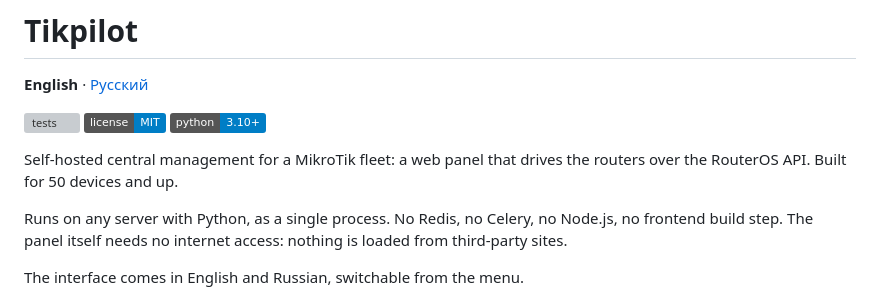
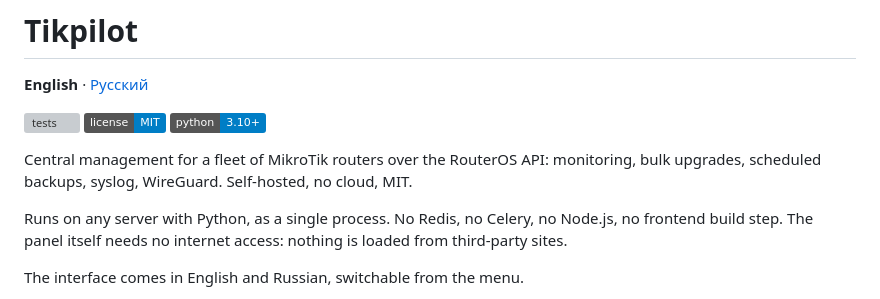
Before and after one commit to maximdr86/tikpilot, a Markdown page: README.md, the part around the change. GitHub-like rendering; badges without logos; grey boxes are pictures that could not be loaded.

```diff
--- a/README.md
+++ b/README.md
@@ -6,8 +6,7 @@
 [![license: MIT](https://img.shields.io/badge/license-MIT-blue.svg)](LICENSE)
 [![python](https://img.shields.io/badge/python-3.10%2B-blue.svg)](https://www.python.org/)
 
-Self-hosted central management for a MikroTik fleet: a web panel that drives
-the routers over the RouterOS API. Built for 50 devices and up.
+Central management for a fleet of MikroTik routers over the RouterOS API: monitoring, bulk upgrades, scheduled backups, syslog, WireGuard. Self-hosted, no cloud, MIT.
 
 Runs on any server with Python, as a single process. No Redis, no Celery, no
 Node.js, no frontend build step. The panel itself needs no internet access:
```
